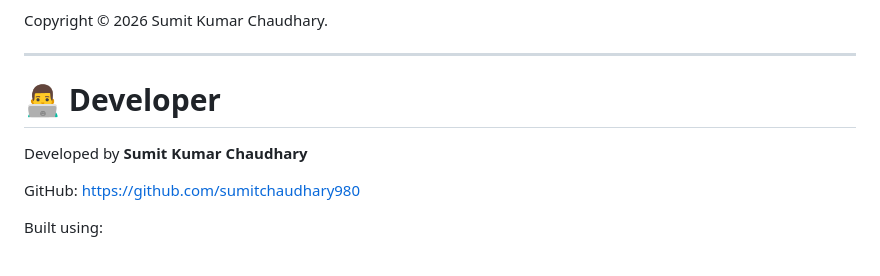
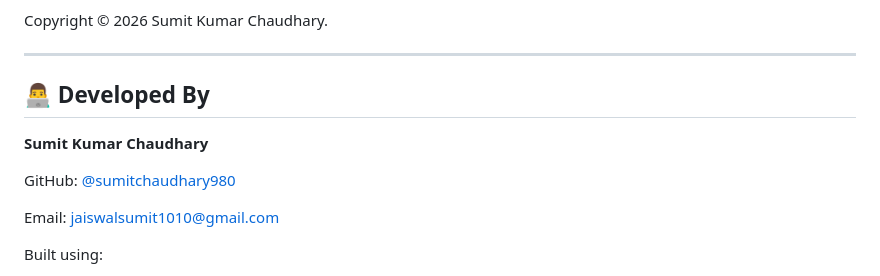
Before and after one commit to sumitchaudhary980/library-management-system, a Markdown page: README.md, the part around the change. GitHub-like rendering.

```diff
--- a/README.md
+++ b/README.md
@@ -173,11 +173,13 @@ Copyright © 2026 Sumit Kumar Chaudhary.
 
 ---
 
-# 👨‍💻 Developer
+## 👨‍💻 Developed By
 
-Developed by **Sumit Kumar Chaudhary**
+**Sumit Kumar Chaudhary**
 
-GitHub: https://github.com/sumitchaudhary980
+GitHub: [@sumitchaudhary980](https://github.com/sumitchaudhary980)
+
+Email: jaiswalsumit1010@gmail.com
 
 Built using:
 
```
